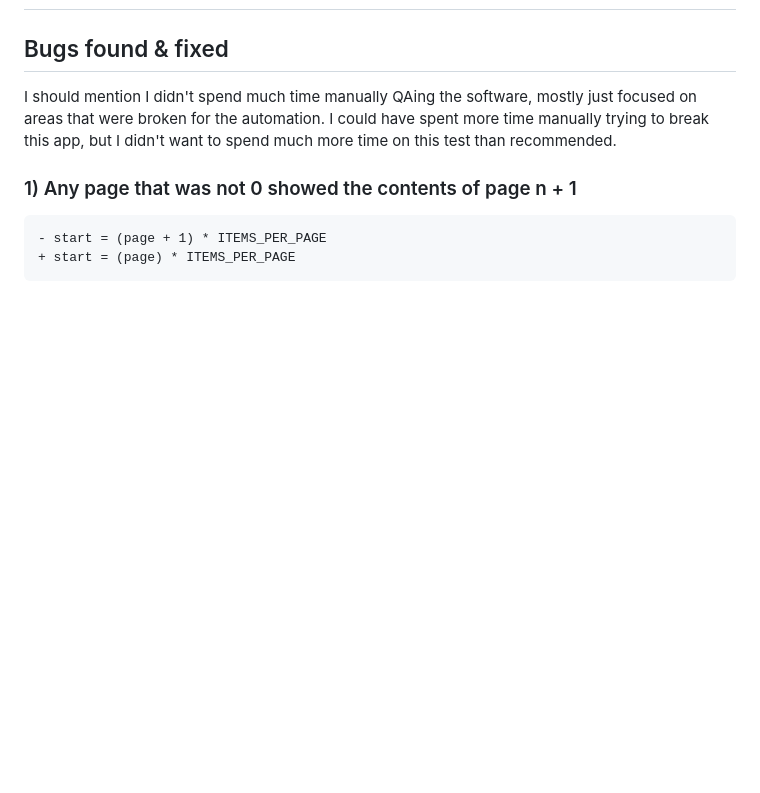
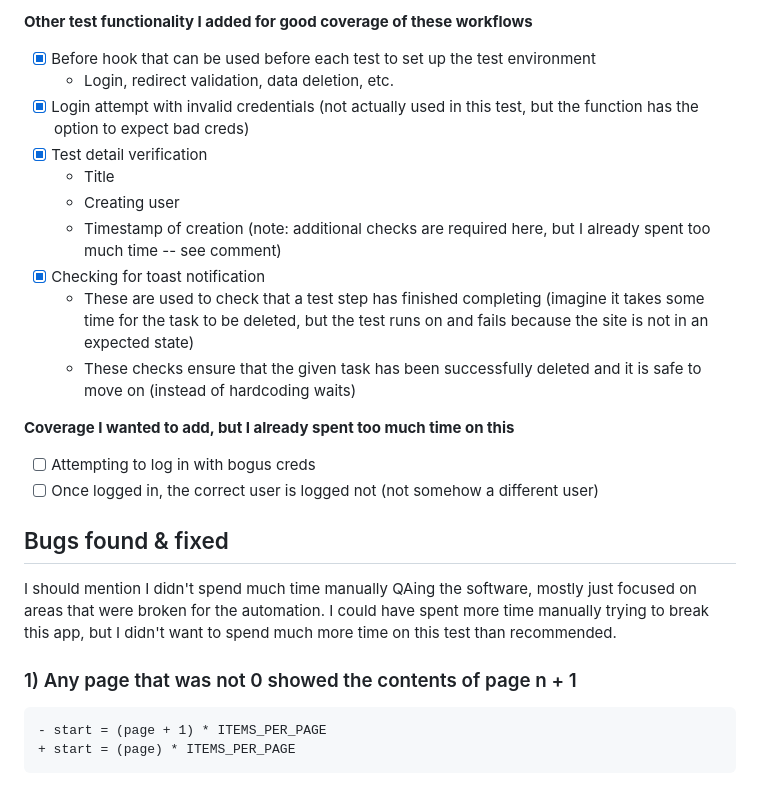
Before and after one commit to gergo-kocsis/qa-eng-test, a Markdown page: README.md, the part around one of its changes. GitHub-like rendering; blank space fills up the shorter version.

```diff
--- a/README.md
+++ b/README.md
@@ -14,3 +38,18 @@ In the original readme, under [Test Coverage Expectations](https://github.com/Cy
+**Other test functionality I added for good coverage of these workflows**
+- [x] Before hook that can be used before each test to set up the test environment
+  - Login, redirect validation, data deletion, etc.
+- [x] Login attempt with invalid credentials (not actually used in this test, but the function has the option to expect bad creds)
+- [x] Test detail verification
+  - Title
+  - Creating user
+  - Timestamp of creation (note: additional checks are required here, but I already spent too much time -- see comment)
+- [x] Checking for toast notification
+  - These are used to check that a test step has finished completing (imagine it takes some time for the task to be deleted, but the test runs on and fails because the site is not in an expected state)
+  - These checks ensure that the given task has been successfully deleted and it is safe to move on (instead of hardcoding waits)
+
+**Coverage I wanted to add, but I already spent too much time on this**
+- [ ] Attempting to log in with bogus creds
+- [ ] Once logged in, the correct user is logged not (not somehow a different user)
 
 ## Bugs found & fixed
 I should mention I didn't spend much time manually QAing the software, mostly just focused on areas that were broken for the automation. I could have spent more time manually trying to break this app, but I didn't want to spend much more time on this test than recommended.
```
Also changed, not shown: other parts of README.md (+26 -2 lines).
